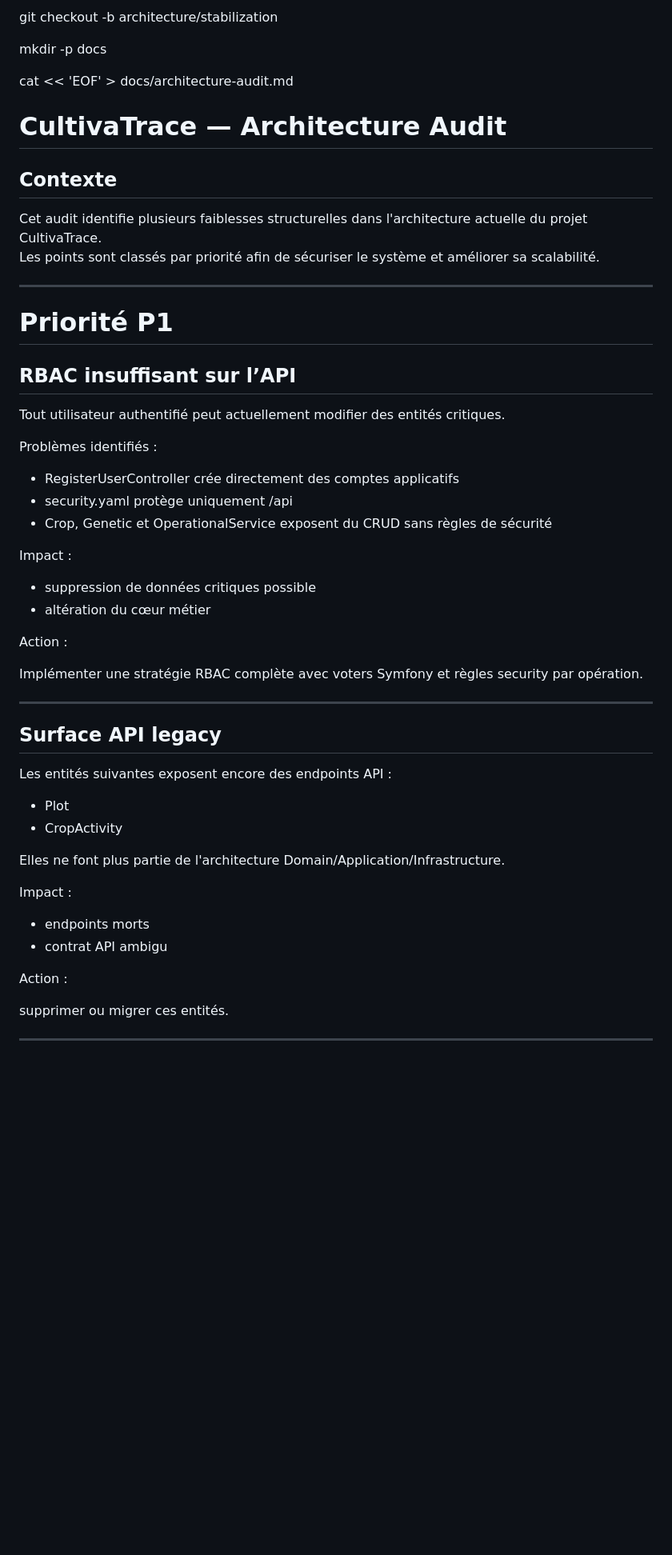
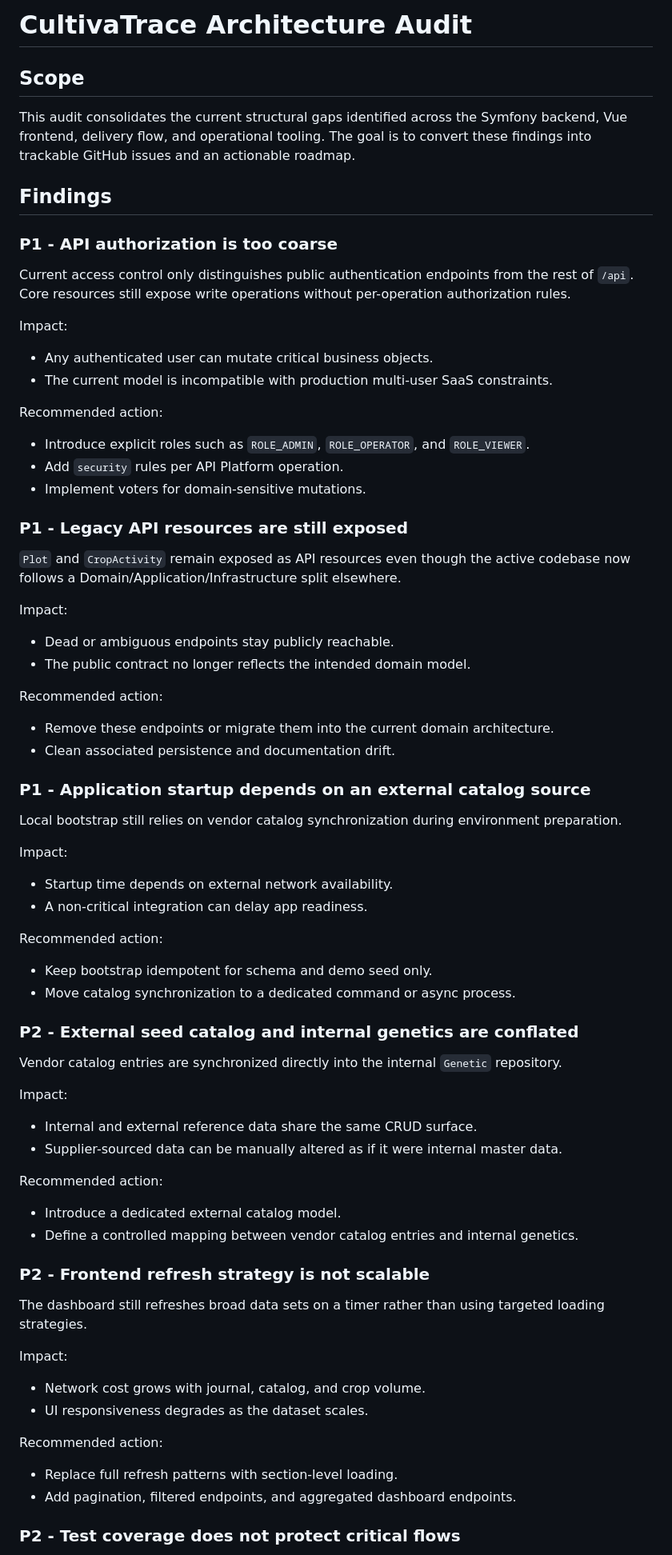
Before and after one commit to rauzadaj/cultivaTrace, a Markdown page: docs/architecture-audit.md, the part around one of its changes. Shown at 80% size. Rendered like a GitHub page; blank space fills up the shorter version.

Commit message:
docs(audit): formalize architecture audit roadmap

```diff
--- a/docs/architecture-audit.md
+++ b/docs/architecture-audit.md
@@ -1,57 +1,71 @@
-git checkout -b architecture/stabilization
+# CultivaTrace Architecture Audit
 
-mkdir -p docs
+## Scope
 
-cat << 'EOF' > docs/architecture-audit.md
-# CultivaTrace — Architecture Audit
+This audit consolidates the current structural gaps identified across the Symfony backend, Vue frontend, delivery flow, and operational tooling. The goal is to convert these findings into trackable GitHub issues and an actionable roadmap.
 
-## Contexte
+## Findings
 
-Cet audit identifie plusieurs faiblesses structurelles dans l'architecture actuelle du projet CultivaTrace.
-Les points sont classés par priorité afin de sécuriser le système et améliorer sa scalabilité.
+### P1 - API authorization is too coarse
 
----
+Current access control only distinguishes public authentication endpoints from the rest of `/api`. Core resources still expose write operations without per-operation authorization rules.
 
-# Priorité P1
+Impact:
+- Any authenticated user can mutate critical business objects.
+- The current model is incompatible with production multi-user SaaS constraints.
 
-## RBAC insuffisant sur l’API
+Recommended action:
+- Introduce explicit roles such as `ROLE_ADMIN`, `ROLE_OPERATOR`, and `ROLE_VIEWER`.
+- Add `security` rules per API Platform operation.
+- Implement voters for domain-sensitive mutations.
 
-Tout utilisateur authentifié peut actuellement modifier des entités critiques.
+### P1 - Legacy API resources are still exposed
 
-Problèmes identifiés :
+`Plot` and `CropActivity` remain exposed as API resources even though the active codebase now follows a Domain/Application/Infrastructure split elsewhere.
 
-- RegisterUserController crée directement des comptes applicatifs
-- security.yaml protège uniquement /api
-- Crop, Genetic et OperationalService exposent du CRUD sans règles de sécurité
+Impact:
+- Dead or ambiguous endpoints stay publicly reachable.
+- The public contract no longer reflects the intended domain model.
 
-Impact :
+Recommended action:
+- Remove these endpoints or migrate them into the current domain architecture.
+- Clean associated persistence and documentation drift.
 
-- suppression de données critiques possible
-- altération du cœur métier
+### P1 - Application startup depends on an external catalog source
 
-Action :
+Local bootstrap still relies on vendor catalog synchronization during environment preparation.
 
-Implémenter une stratégie RBAC complète avec voters Symfony et règles security par opération.
+Impact:
+- Startup time depends on external network availability.
+- A non-critical integration can delay app readiness.
 
----
+Recommended action:
+- Keep bootstrap idempotent for schema and demo seed only.
+- Move catalog synchronization to a dedicated command or async process.
 
-## Surface API legacy
+### P2 - External seed catalog and internal genetics are conflated
 
-Les entités suivantes exposent encore des endpoints API :
+Vendor catalog entries are synchronized directly into the internal `Genetic` repository.
 
-- Plot
-- CropActivity
+Impact:
+- Internal and external reference data share the same CRUD surface.
+- Supplier-sourced data can be manually altered as if it were internal master data.
 
-Elles ne font plus partie de l'architecture Domain/Application/Infrastructure.
+Recommended action:
+- Introduce a dedicated external catalog model.
+- Define a controlled mapping between vendor catalog entries and internal genetics.
 
-Impact :
+### P2 - Frontend refresh strategy is not scalable
 
-- endpoints morts
-- contrat API ambigu
+The dashboard still refreshes broad data sets on a timer rather than using targeted loading strategies.
 
-Action :
+Impact:
+- Network cost grows with journal, catalog, and crop volume.
+- UI responsiveness degrades as the dataset scales.
 
-supprimer ou migrer ces entités.
+Recommended action:
+- Replace full refresh patterns with section-level loading.
+- Add pagination, filtered endpoints, and aggregated dashboard endpoints.
 
----
+### P2 - Test coverage does not protect critical flows
 
```
Also changed, not shown: other parts of docs/architecture-audit.md (+76 -102 lines).
